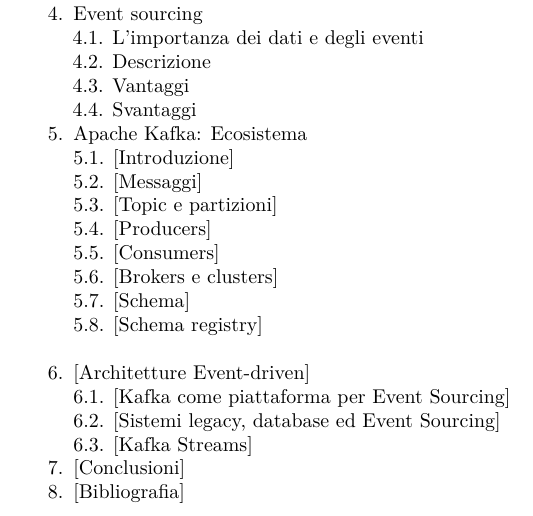
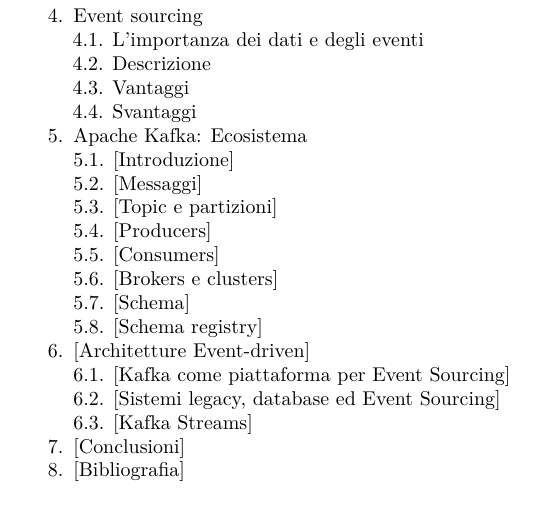
Before and after one commit to indaco789/Thesis, a LaTeX document (latex_output/test1.tex): part of page 1 of 37, cut so that both start at the same text. Compiled offline with pdfLaTeX.

Commit message:
fixed summary

```diff
--- a/latex_output/test1.tex
+++ b/latex_output/test1.tex
@@ -133,7 +133,7 @@
   5.5. {[}Consumers{]}\\
   5.6. {[}Brokers e clusters{]}\\
   5.7. {[}Schema{]}\\
-  5.8. {[}Schema registry{]}\\
+  5.8. {[}Schema registry{]}
 \item
   {[}Architetture Event-driven{]}\\
   6.1. {[}Kafka come piattaforma per Event Sourcing{]}\\
```
Also changed, not shown: Thesis.md (line endings or trailing spaces), latex_output/test1.pdf, 2 other files.
